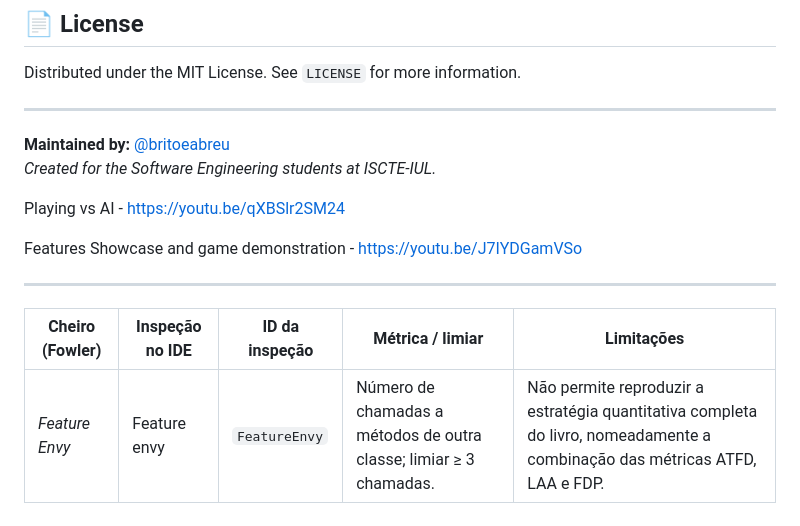
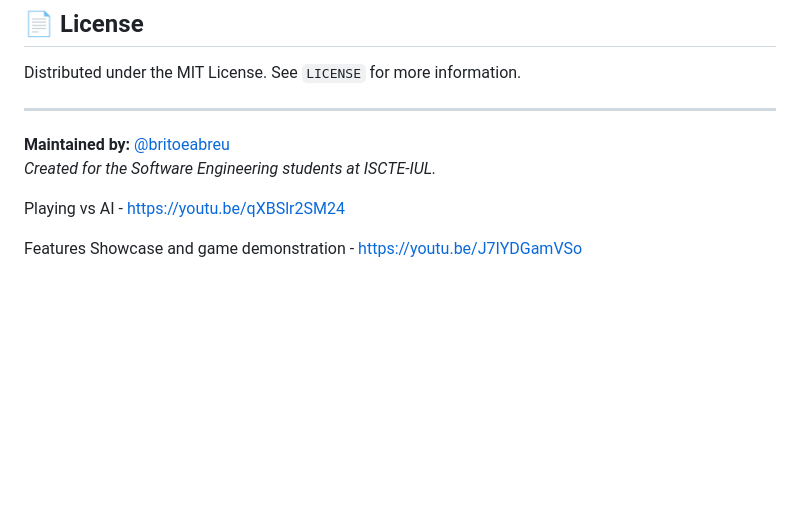
Before and after one commit to LETI-129818/Battleship2, a Markdown page: README.md, the part around the change. Rendered like a GitHub page; blank space fills up the shorter version.

```diff
--- a/README.md
+++ b/README.md
@@ -153,9 +153,3 @@ Distributed under the MIT License. See `LICENSE` for more information.
 Playing vs AI - https://youtu.be/qXBSlr2SM24
 
 Features Showcase and game demonstration - https://youtu.be/J7IYDGamVSo
-
----
-
-| Cheiro (Fowler) | Inspeção no IDE | ID da inspeção | Métrica / limiar | Limitações |
-|---|---|---|---|---|
-| *Feature Envy* | Feature envy | `FeatureEnvy` | Número de chamadas a métodos de outra classe; limiar ≥ 3 chamadas. | Não permite reproduzir a estratégia quantitativa completa do livro, nomeadamente a combinação das métricas ATFD, LAA e FDP. |
```
